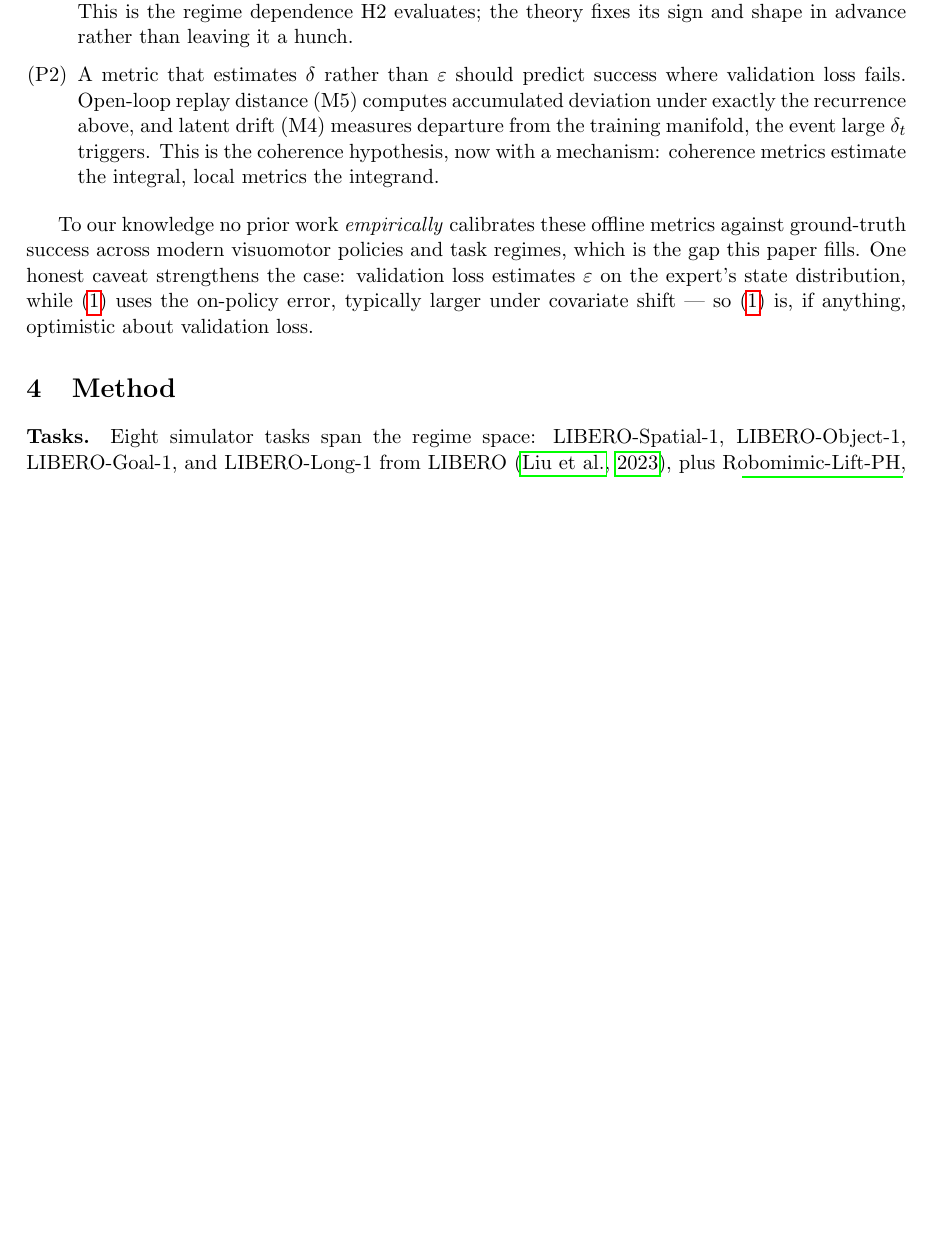
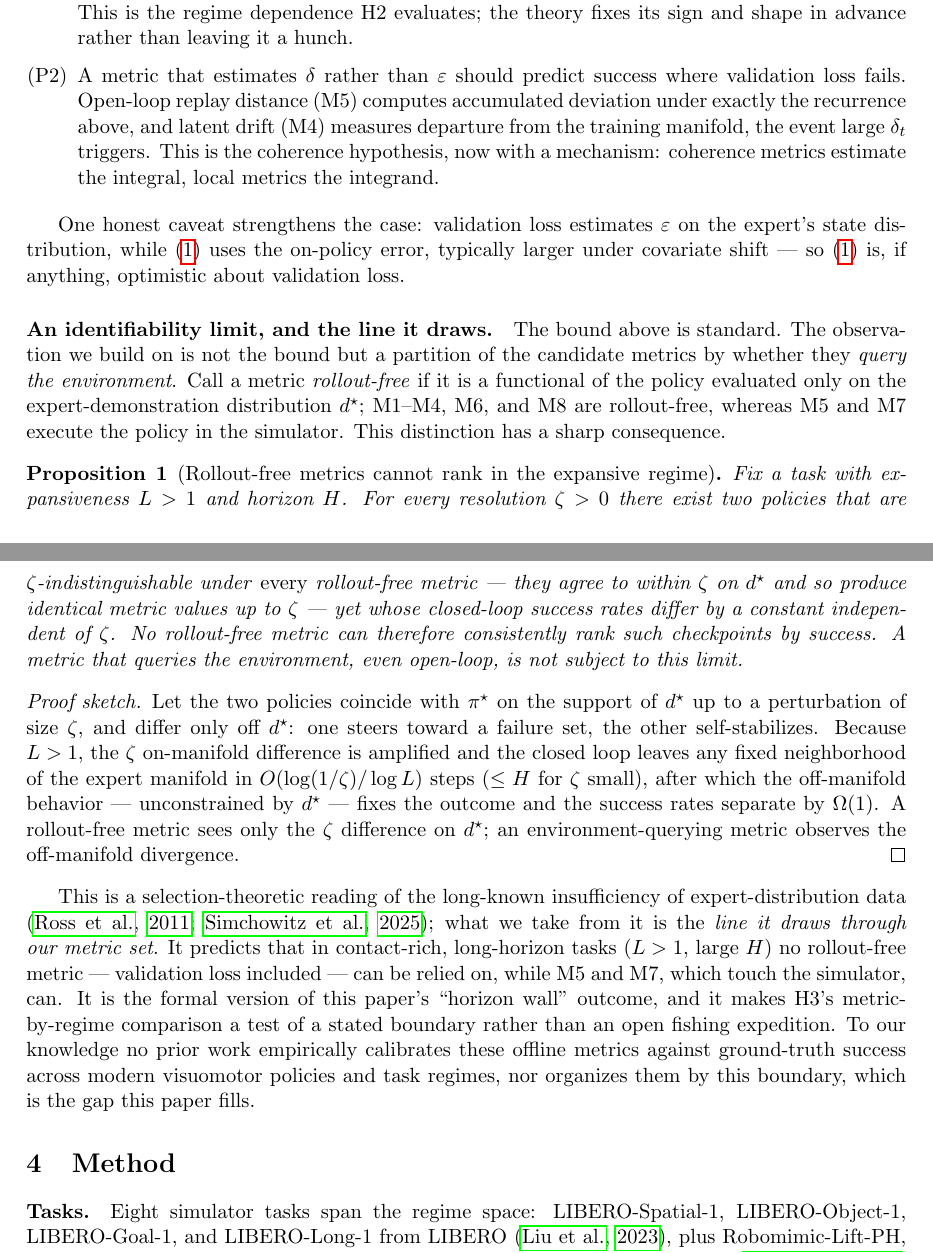
Before and after one commit to keshavkrishnan08/robot-policy-validation-gap, a LaTeX paper (paper/main.tex, which reads paper/sections/theory.tex): part of page 3 of 11 before the commit and two parts of pages 3 and 4 of 12 after it, the two joined at a grey line, cut so that both start at the same text, the shorter picture padded with empty space. Compiled offline with pdfLaTeX.

Commit message:
theory: add rollout-free identifiability limit (Prop 1) + cite prior empirical work
Third deep search confirmed bound-style theory is saturated (offline-RL model selection,
Tan 2026 per-policy gain heterogeneity, hpil2021 IL hyperparameter selection). Did NOT
invent another bound. Instead added the one genuinely paper-specific theoretical statement
the searches left open: an identifiability limit (Prop 1) showing rollout-free metrics
(M1-M4,M6,M8) cannot rank checkpoints in the expansive L>1 regime, while environment-querying
metrics (M5,M7) escape it. Partitions the metric set by environment access — the fresh angle
— and formalizes the 'horizon wall' outcome. Honestly framed as a selection-theoretic reading
of Ross/Simchowitz insufficiency, not claimed as a new bound. Explains the micro-run (M5 best).
Cited hpil2021 (arXiv:2105.12034) as the closest empirical prior work and differentiated.

Compiles clean (0 undefined), 12pp article fallback (proof movable to appendix).

```diff
--- a/paper/sections/theory.tex
+++ b/paper/sections/theory.tex
@@ -46,8 +46,42 @@ large $\delta_t$ triggers. This is the coherence hypothesis, now with a mechanis
 estimate the integral, local metrics the integrand.
 \end{itemize}
 
-To our knowledge no prior work \emph{empirically} calibrates these offline metrics against
-ground-truth success across modern visuomotor policies and task regimes, which is the gap this paper
-fills. One honest caveat strengthens the case: validation loss estimates $\varepsilon$ on the
-expert's state distribution, while \eqref{eq:dev} uses the on-policy error, typically larger under
-covariate shift --- so \eqref{eq:dev} is, if anything, optimistic about validation loss.
+One honest caveat strengthens the case: validation loss estimates $\varepsilon$ on the expert's
+state distribution, while \eqref{eq:dev} uses the on-policy error, typically larger under covariate
+shift --- so \eqref{eq:dev} is, if anything, optimistic about validation loss.
+
+\paragraph{An identifiability limit, and the line it draws.}
+The bound above is standard. The observation we build on is not the bound but a partition of the
+candidate metrics by whether they \emph{query the environment}. Call a metric \emph{rollout-free}
+if it is a functional of the policy evaluated only on the expert-demonstration distribution
+$d^\star$; M1--M4, M6, and M8 are rollout-free, whereas M5 and M7 execute the policy in the
+simulator. This distinction has a sharp consequence.
+
+\begin{proposition}[Rollout-free metrics cannot rank in the expansive regime]\label{prop:imposs}
+Fix a task with expansiveness $L>1$ and horizon $H$. For every resolution $\zeta>0$ there exist two
+policies that are $\zeta$-indistinguishable under \emph{every} rollout-free metric --- they agree to
+within $\zeta$ on $d^\star$ and so produce identical metric values up to $\zeta$ --- yet whose
+closed-loop success rates differ by a constant independent of $\zeta$. No rollout-free metric can
+therefore consistently rank such checkpoints by success. A metric that queries the environment, even
+open-loop, is not subject to this limit.
+\end{proposition}
+
+\begin{proof}[Proof sketch]
+Let the two policies coincide with $\pi^\star$ on the support of $d^\star$ up to a perturbation of
+size $\zeta$, and differ only off $d^\star$: one steers toward a failure set, the other
+self-stabilizes. Because $L>1$, the $\zeta$ on-manifold difference is amplified and the closed loop
+leaves any fixed neighborhood of the expert manifold in $O(\log(1/\zeta)/\log L)$ steps
+($\le H$ for $\zeta$ small), after which the off-manifold behavior --- unconstrained by $d^\star$ ---
+fixes the outcome and the success rates separate by $\Omega(1)$. A rollout-free metric sees only the
+$\zeta$ difference on $d^\star$; an environment-querying metric observes the off-manifold divergence.
+\end{proof}
+
+This is a selection-theoretic reading of the long-known insufficiency of expert-distribution data
+\citep{ross2011reduction,simchowitz2025pitfalls}; what we take from it is the \emph{line it draws
+through our metric set}. It predicts that in contact-rich, long-horizon tasks ($L>1$, large $H$) no
+rollout-free metric --- validation loss included --- can be relied on, while M5 and M7, which touch
+the simulator, can. It is the formal version of this paper's ``horizon wall'' outcome, and it makes
+H3's metric-by-regime comparison a test of a stated boundary rather than an open fishing expedition.
+To our knowledge no prior work empirically calibrates these offline metrics against ground-truth
+success across modern visuomotor policies and task regimes, nor organizes them by this boundary,
+which is the gap this paper fills.
```
Also changed, not shown: paper/references.bib (+7 -0 lines), paper/sections/related.tex (+8 -3 lines).
